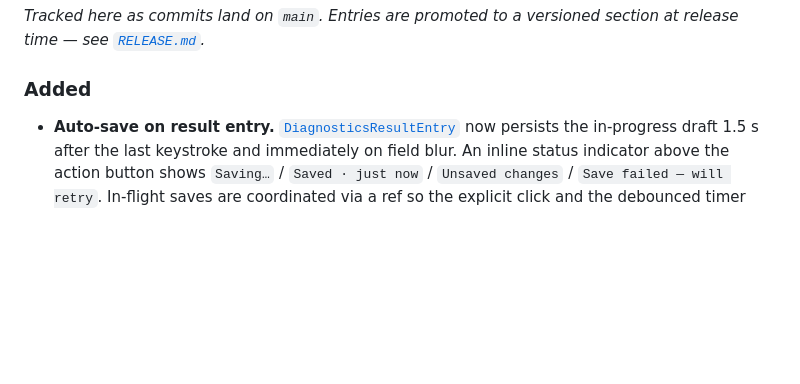
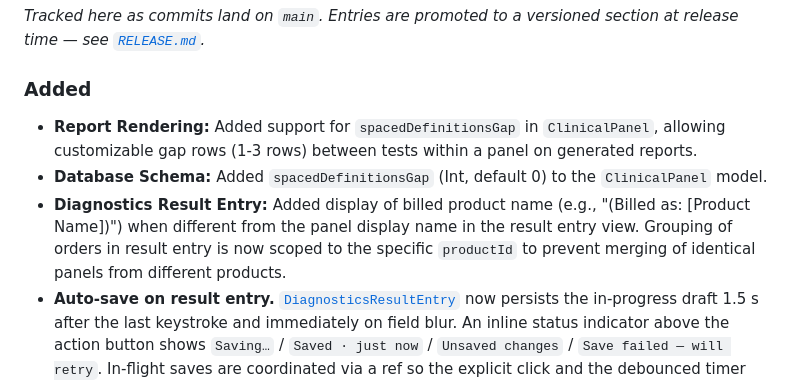
Before and after one commit to sunkenship2025/sobhana-portal, a Markdown page: documentation/CHANGELOG.md, the part around the change. GitHub-like rendering; blank space fills up the shorter version.

Commit message:
docs: update documentation from recent code changes

```diff
--- a/documentation/CHANGELOG.md
+++ b/documentation/CHANGELOG.md
@@ -11,6 +11,9 @@ For *why* a change was made (not just what), see [`DECISIONS.md`](DECISIONS.md).
 _Tracked here as commits land on `main`. Entries are promoted to a versioned section at release time — see [`RELEASE.md`](RELEASE.md)._
 
 ### Added
+- **Report Rendering:** Added support for `spacedDefinitionsGap` in `ClinicalPanel`, allowing customizable gap rows (1-3 rows) between tests within a panel on generated reports.
+- **Database Schema:** Added `spacedDefinitionsGap` (Int, default 0) to the `ClinicalPanel` model.
+- **Diagnostics Result Entry:** Added display of billed product name (e.g., "(Billed as: [Product Name])") when different from the panel display name in the result entry view. Grouping of orders in result entry is now scoped to the specific `productId` to prevent merging of identical panels from different products.
 - **Auto-save on result entry.** [`DiagnosticsResultEntry`](../health-hub/src/pages/diagnostics/DiagnosticsResultEntry.tsx) now persists the in-progress draft 1.5 s after the last keystroke and immediately on field blur. An inline status indicator above the action button shows `Saving…` / `Saved · just now` / `Unsaved changes` / `Save failed — will retry`. In-flight saves are coordinated via a ref so the explicit click and the debounced timer never race. The first results-changed render after `fetchVisit` is suppressed via `autoSavePrimedRef` so the initial state load doesn't trigger a no-op POST.
 - **Per-test scoped partial release.** New [`PartialReleaseSelectorDialog`](../health-hub/src/components/diagnostics/PartialReleaseSelectorDialog.tsx) lets staff pick exactly which test orders go into the partial-release version. The dialog groups orders by department, hints which rows have been edited vs unedited, and seeds defaults from the current draft.
   - `POST /api/visits/diagnostic/:id/release-partial` now accepts an optional body `{ testOrderIds: string[] }`. With an explicit selection: only those orders are finalized in the current draft; the rest are carried forward into the next DRAFT version untouched. Without a body: legacy behaviour (release every draft result that exists) — preserved for backwards compatibility.
```
